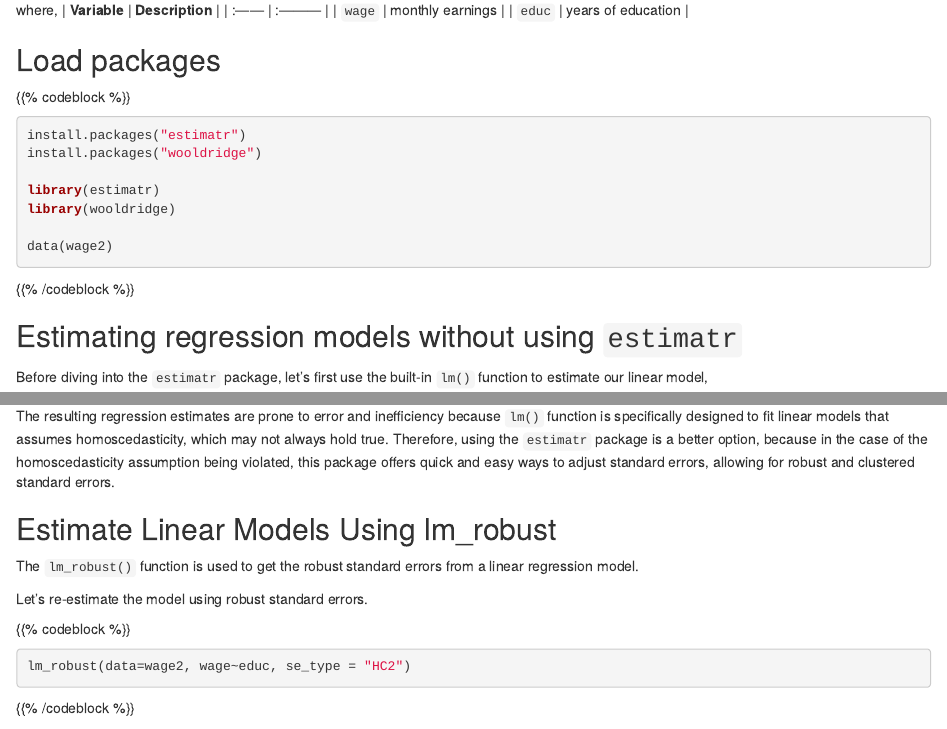
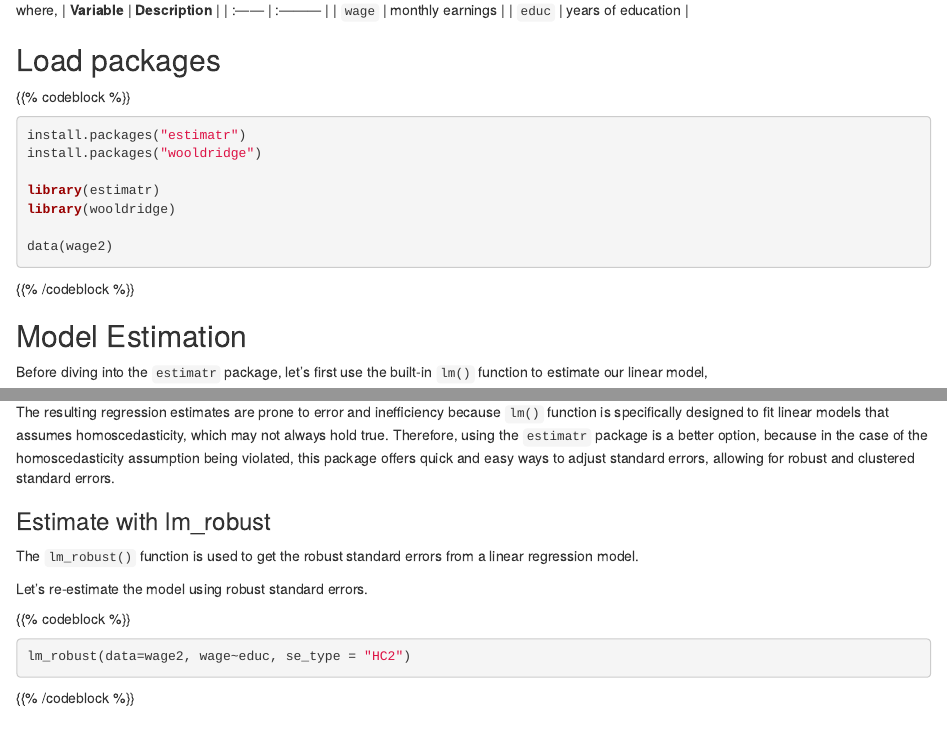
Before and after one commit to Aakriti-G/Estimatr, an R Markdown document (latest_version.Rmd): the page in a window 1100 px wide, from 310 px down, and a second part further down, joined at a grey line. Rendered offline with R 4.5, knitr and Pandoc, with nearby package versions.

Commit message:
minor changes

```diff
--- a/latest_version.Rmd
+++ b/latest_version.Rmd
@@ -34,7 +34,7 @@ data(wage2)
 {{% /codeblock %}}
 
 
-## Estimating regression models without using `estimatr`
+## Model Estimation
 
 Before diving into the `estimatr` package, let's first use the built-in `lm()` function to estimate our linear model,
 
@@ -53,7 +53,7 @@ summary(reg)
 The resulting regression estimates are prone to error and inefficiency because `lm()` function is specifically designed to fit linear models that assumes homoscedasticity, which may not always hold true.
 Therefore, using the `estimatr` package is a better option, because in the case of the homoscedasticity assumption being violated, this package offers quick and easy ways to adjust standard errors, allowing for robust and clustered standard errors.
 
-## Estimate Linear Models Using lm_robust
+### Estimate with lm_robust
 
 The `lm_robust()` function is used to get the robust standard errors from a linear regression model.
 
```
